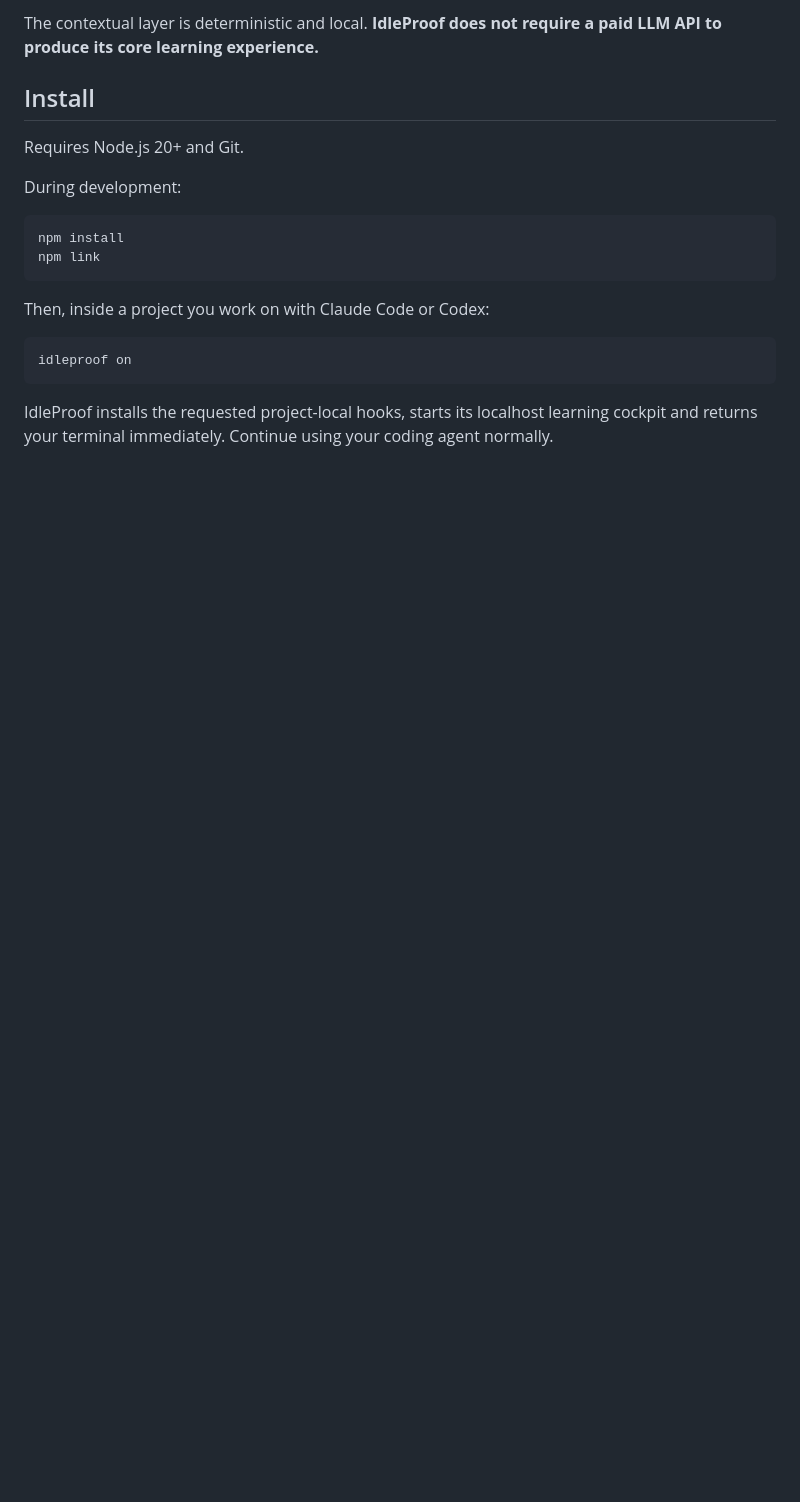
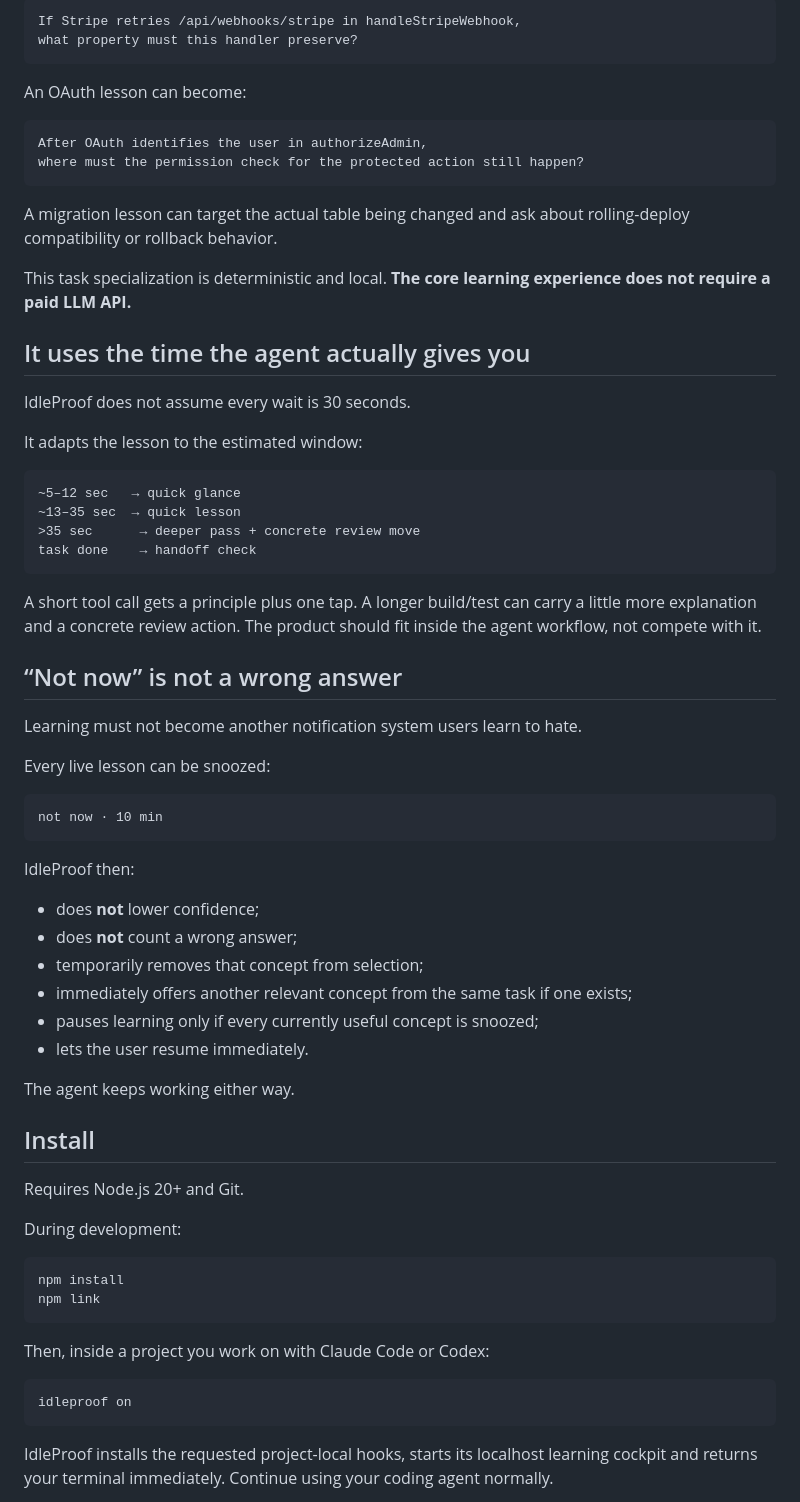
Before and after one commit to TFourniax/tooltest-2, a Markdown page: README.md, the part around one of its changes. Rendered like a GitHub page; blank space fills up the shorter version.

````diff
--- a/README.md
+++ b/README.md
@@ -66,5 +77,55 @@ The built-in catalog currently covers authentication, SQL/transactions, migratio
 
-The contextual layer is deterministic and local. **IdleProof does not require a paid LLM API to produce its core learning experience.**
+```text
+If Stripe retries /api/webhooks/stripe in handleStripeWebhook,
+what property must this handler preserve?
+```
+
+An OAuth lesson can become:
+
+```text
+After OAuth identifies the user in authorizeAdmin,
+where must the permission check for the protected action still happen?
+```
+
+A migration lesson can target the actual table being changed and ask about rolling-deploy compatibility or rollback behavior.
+
+This task specialization is deterministic and local. **The core learning experience does not require a paid LLM API.**
+
+## It uses the time the agent actually gives you
+
+IdleProof does not assume every wait is 30 seconds.
+
+It adapts the lesson to the estimated window:
+
+```text
+~5–12 sec   → quick glance
+~13–35 sec  → quick lesson
+>35 sec      → deeper pass + concrete review move
+task done    → handoff check
+```
+
+A short tool call gets a principle plus one tap. A longer build/test can carry a little more explanation and a concrete review action. The product should fit inside the agent workflow, not compete with it.
+
+## “Not now” is not a wrong answer
+
+Learning must not become another notification system users learn to hate.
+
+Every live lesson can be snoozed:
+
+```text
+not now · 10 min
+```
+
+IdleProof then:
+
+- does **not** lower confidence;
+- does **not** count a wrong answer;
+- temporarily removes that concept from selection;
+- immediately offers another relevant concept from the same task if one exists;
+- pauses learning only if every currently useful concept is snoozed;
+- lets the user resume immediately.
+
+The agent keeps working either way.
 
 ## Install
 
````
Also changed, not shown: other parts of README.md (+80 -34 lines).
